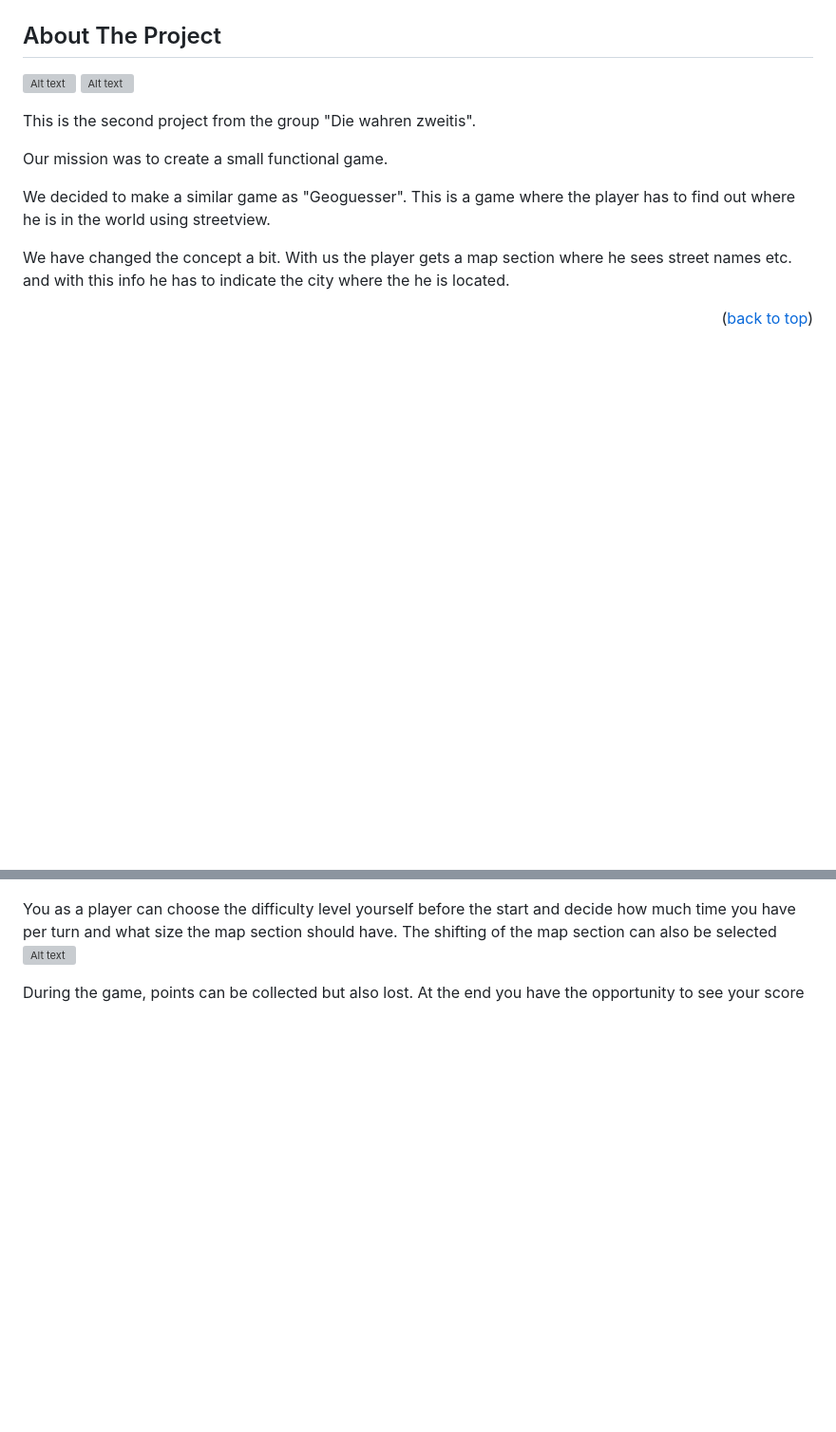
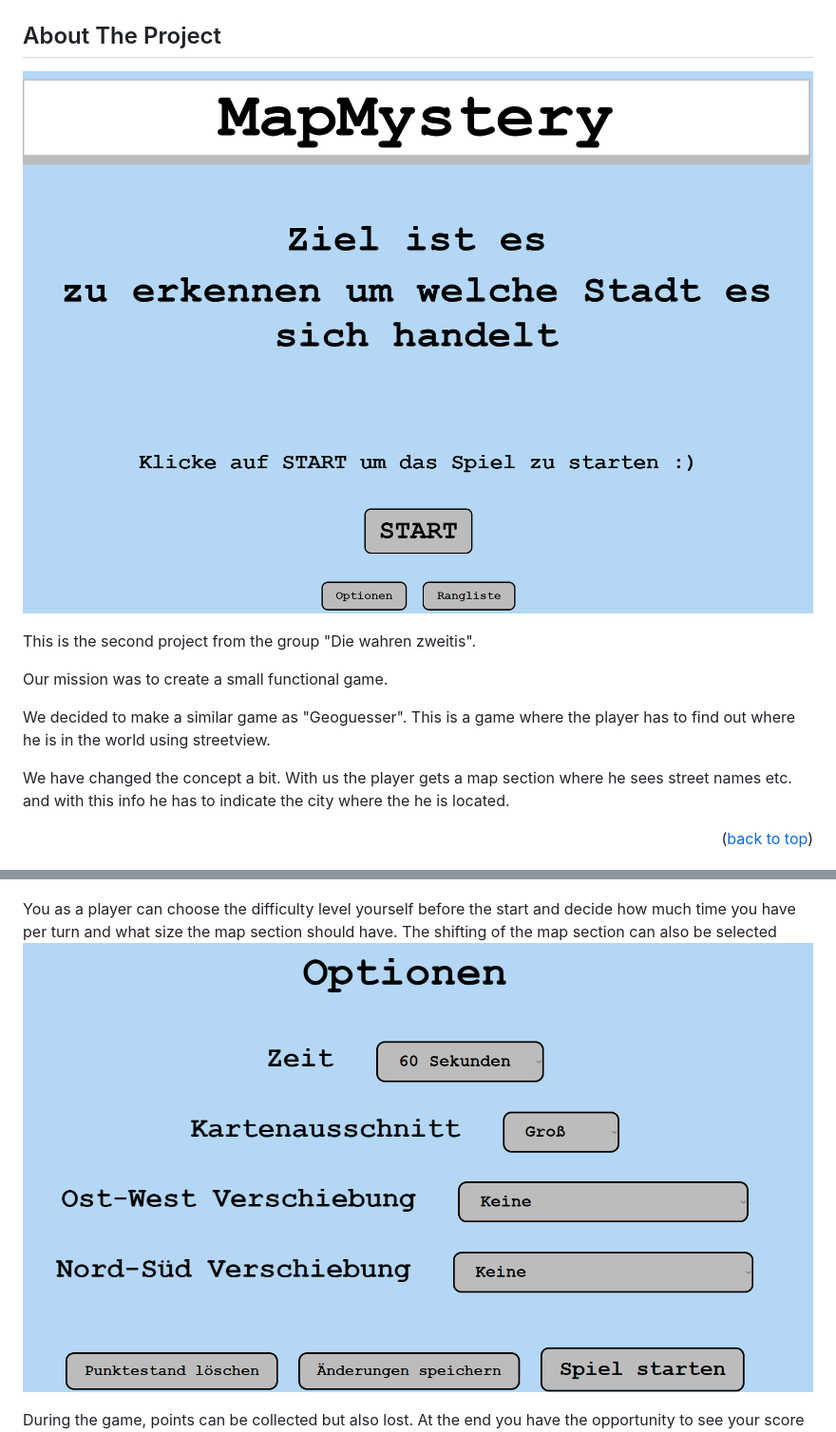
Before and after one commit to HFU-DM-GIS/praktikum-block-02-javascript-game-mib-die-wahren-zweitis, a Markdown page: README.md, 2 parts joined by grey strips. Shown: that part at 95% size. Drawn GitHub-style; pictures changed too: options.png (added), start1.png (added), start2.png (added); blank space fills up the shorter version; grey boxes are pictures that could not be loaded.

Commit message:
images readme

```diff
--- a/README.md
+++ b/README.md
@@ -36,8 +36,8 @@ praktikum-block-02-javascript-game-mib-die-wahren-zweitis created by GitHub Clas
 <!-- ABOUT THE PROJECT -->
 ## About The Project
 
-![Alt text](images.game1.png)
-![Alt text](images.game2-1.png)
+![Alt text](start1.png)
+![Alt text](start2.png)
 
 This is the second project from the group "Die wahren zweitis".
 
@@ -66,7 +66,7 @@ There is a limited time to decide.
 ![Alt text](game3.png)
 
 You as a player can choose the difficulty level yourself before the start and decide how much time you have per turn and what size the map section should have. The shifting of the map section can also be selected
-![Alt text](game3-1.png)
+![Alt text](options.png)
 
 During the game, points can be collected but also lost. At the end you have the opportunity to see your score in a ranking list
 ![Alt text](correct.png)
```
Also changed, not shown: correct.png (added), game3.png (added), wrong.png (added).
